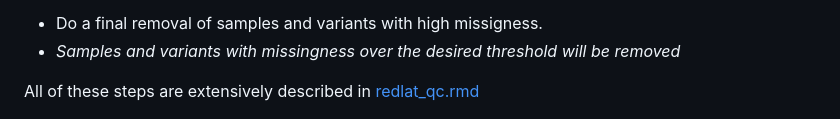
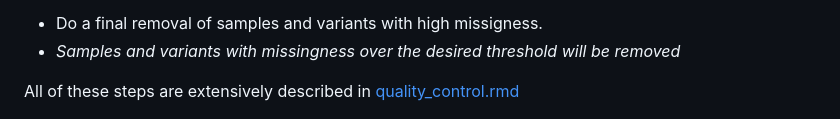
Before and after one commit to TauConsortium/redlat-genetics, a Markdown page: Quality-Control/README.md, the part around the change. Drawn GitHub-style.

Commit message:
Update README.md
Corrected the path of a file

```diff
--- a/Quality-Control/README.md
+++ b/Quality-Control/README.md
@@ -135,7 +135,7 @@ The script generates several intermediate files and graphs of the QC process. Th
 - Do a final removal of samples and variants with high missigness.
 - *Samples and variants with missingness over the desired threshold will be removed*
 
-All of these steps are extensively described in [redlat_qc.rmd](redlat_qc.rmd)
+All of these steps are extensively described in [quality_control.rmd](quality_control.rmd)
 
 ![alt text](QC.png)
 
```
